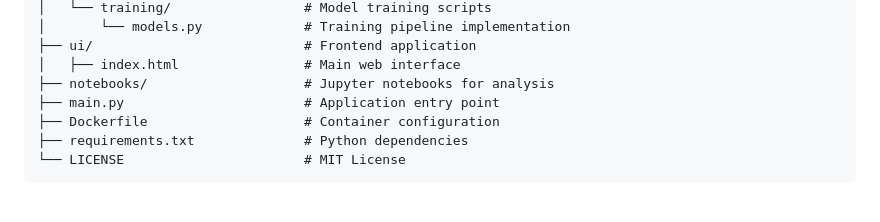
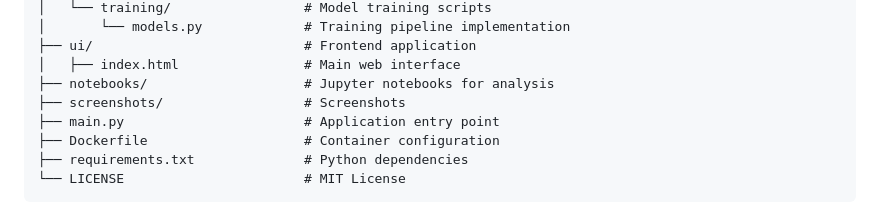
Before and after one commit to venkapk/Network-Intrusion-Detection-System, a Markdown page: README.md, the part around the change. Rendered like a GitHub page.

```diff
--- a/README.md
+++ b/README.md
@@ -79,6 +79,7 @@ network-intrusion-detection-system/
 ├── ui/                           # Frontend application
 │   ├── index.html                # Main web interface
 ├── notebooks/                    # Jupyter notebooks for analysis
+├── screenshots/                  # Screenshots
 ├── main.py                       # Application entry point
 ├── Dockerfile                    # Container configuration
 ├── requirements.txt              # Python dependencies
```
